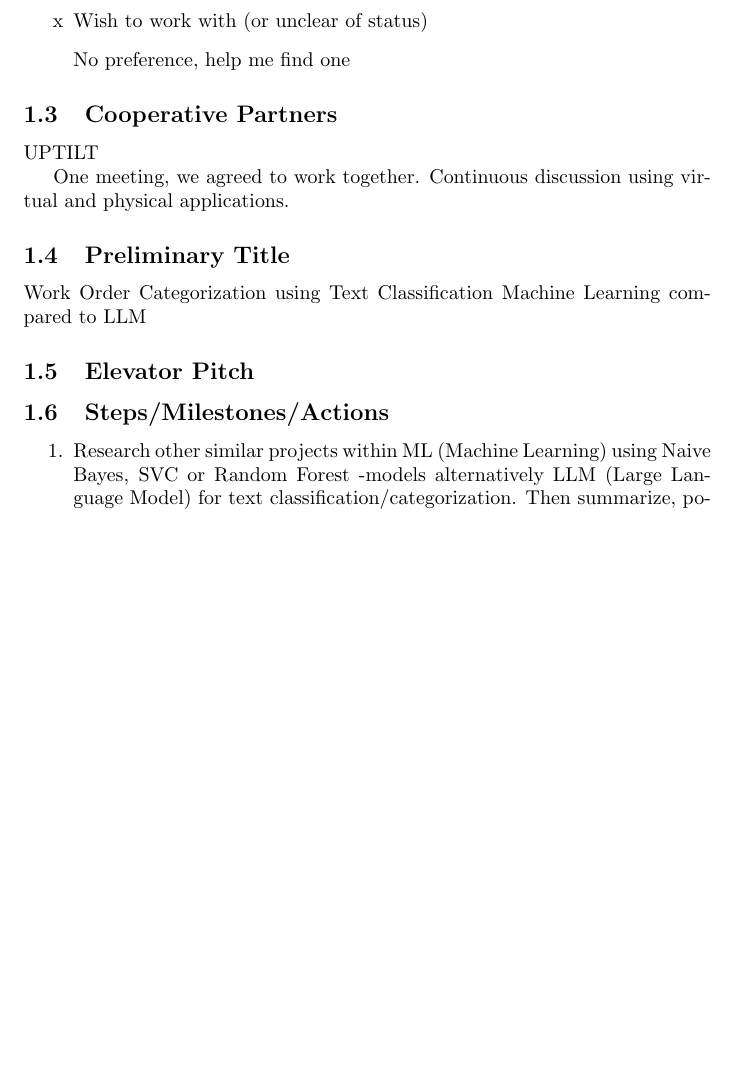
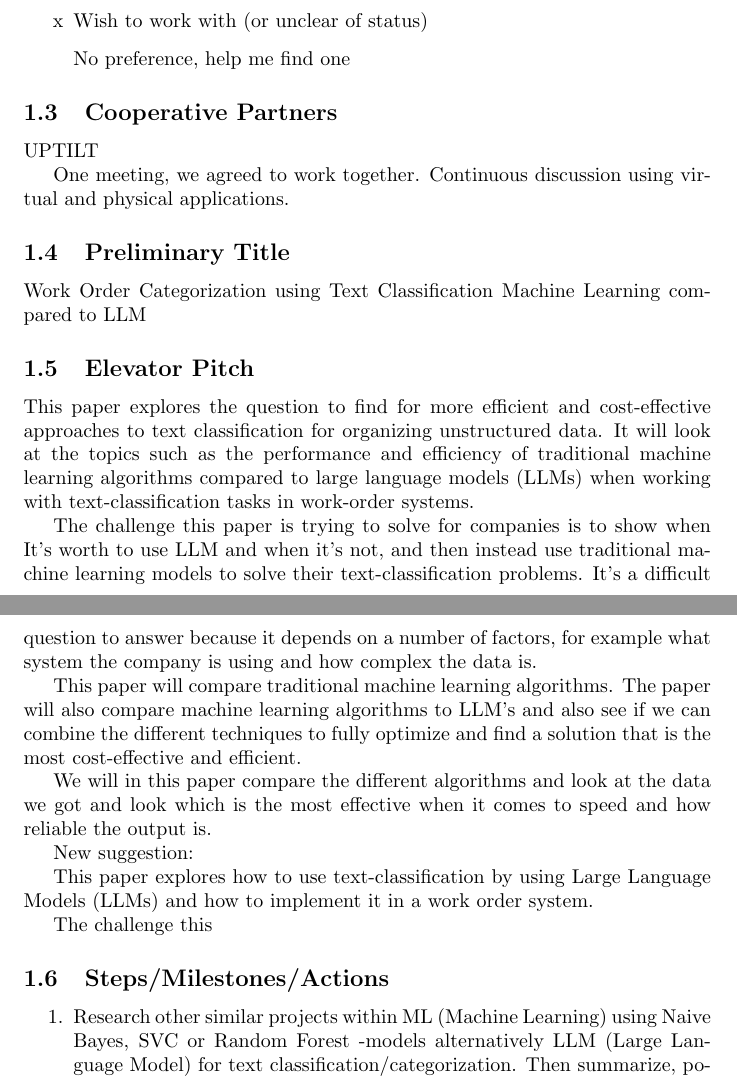
Before and after one commit to samme90s/thesis, a LaTeX document (src/spp.tex): part of page 1 of 2 before the commit and two parts of pages 1 and 2 of 3 after it, the two joined at a grey line, cut so that both start at the same text, the shorter picture padded with empty space. Compiled offline with pdfLaTeX.

Commit message:
add: elevator pitch

```diff
--- a/src/spp.tex
+++ b/src/spp.tex
@@ -36,7 +36,27 @@ Continuous discussion using virtual and physical applications.
 Work Order Categorization using Text Classification Machine Learning compared to LLM
 
 \subsection{Elevator Pitch}
+This paper explores the question to find for more efficient and cost-effective approaches to text classification for
+organizing unstructured data. It will look at the topics such as the performance and efficiency of traditional
+machine learning algorithms compared to large language models (LLMs) when working with text-classification tasks in work-order systems.
 
+The challenge this paper is trying to solve for companies is to show when It's worth to use LLM and when it's not, and
+then instead use traditional machine learning models to solve their text-classification problems. It's a difficult question to answer
+because it depends on a number of factors, for example what system the company is using and how complex the data is.
+
+This paper will compare traditional machine learning algorithms. The paper will also compare machine learning algorithms
+to LLM's and also see if we can combine the different techniques to fully optimize and find a solution that is the most cost-effective
+and efficient.
+
+We will in this paper compare the different algorithms and look at the data we got and look which is the most effective when it comes to speed
+and how reliable the output is.
+
+
+New suggestion:
+
+This paper explores how to use text-classification by using Large Language Models (LLMs) and how to implement it in a work order system.
+
+The challenge this
 
 
 \subsection{Steps/Milestones/Actions}
```
